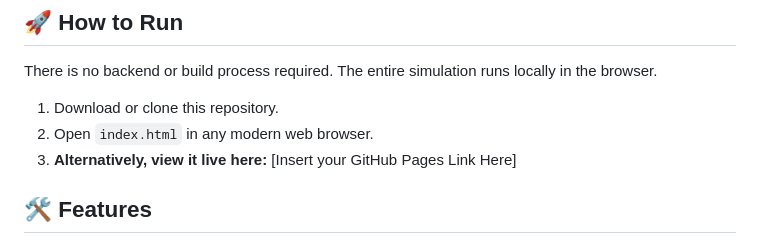
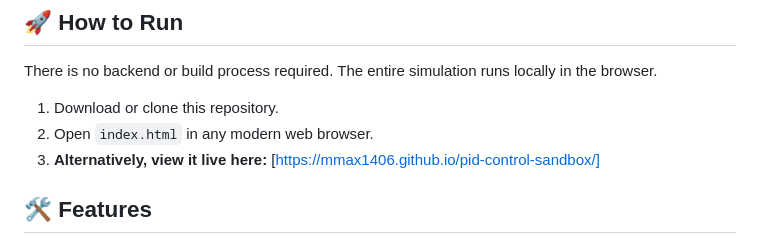
Before and after one commit to mmax1406/pid-control-sandbox, a Markdown page: README.md, the part around the change. Drawn GitHub-style.

Commit message:
added the site link

```diff
--- a/README.md
+++ b/README.md
@@ -8,7 +8,7 @@ There is no backend or build process required. The entire simulation runs locall
 
 1. Download or clone this repository.
 2. Open `index.html` in any modern web browser.
-3. **Alternatively, view it live here:** [Insert your GitHub Pages Link Here]
+3. **Alternatively, view it live here:** [https://mmax1406.github.io/pid-control-sandbox/]
 
 ## 🛠️ Features
 
```
